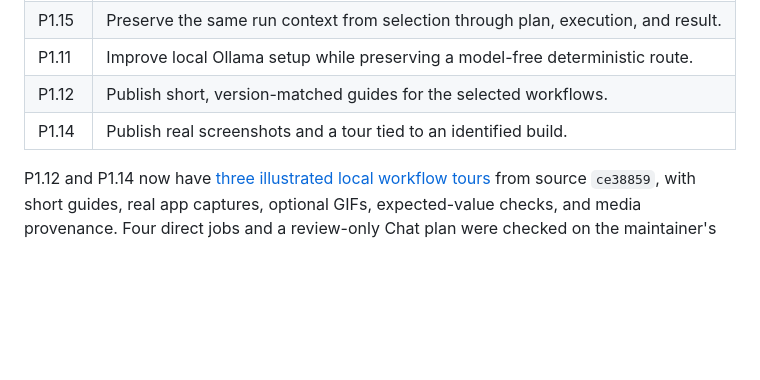
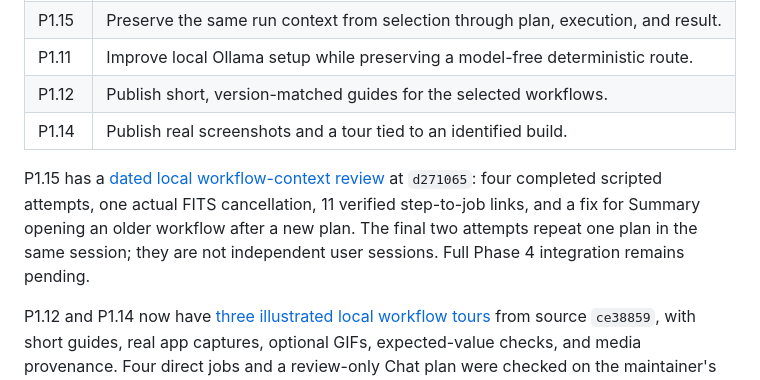
Before and after one commit to interemi/scientific-workbench-public, a Markdown page: docs/PRODUCT_IMPROVEMENT_ROADMAP.md, the part around the change. GitHub-like rendering; blank space fills up the shorter version.

Commit message:
Record workflow context and cancellation acceptance evidence

```diff
--- a/docs/PRODUCT_IMPROVEMENT_ROADMAP.md
+++ b/docs/PRODUCT_IMPROVEMENT_ROADMAP.md
@@ -156,6 +156,12 @@ and usability baseline.
 | P1.12 | Publish short, version-matched guides for the selected workflows. |
 | P1.14 | Publish real screenshots and a tour tied to an identified build. |
 
+P1.15 has a [dated local workflow-context review](PHASE4_WORKFLOW_CONTEXT_LOCAL_REVIEW_2026-11-04.md)
+at `d271065`: four completed scripted attempts, one actual FITS cancellation,
+11 verified step-to-job links, and a fix for Summary opening an older workflow
+after a new plan. The final two attempts repeat one plan in the same session;
+they are not independent user sessions. Full Phase 4 integration remains pending.
+
 P1.12 and P1.14 now have [three illustrated local workflow tours](WORKFLOW_TOURS.md)
 from source `ce38859`, with short guides, real app captures, optional GIFs,
 expected-value checks, and media provenance. Four direct jobs and a review-only
```
Also changed, not shown: docs/PHASE4_WORKFLOW_CONTEXT_LOCAL_REVIEW_2026-11-04.md (added, +78 -0 lines).
